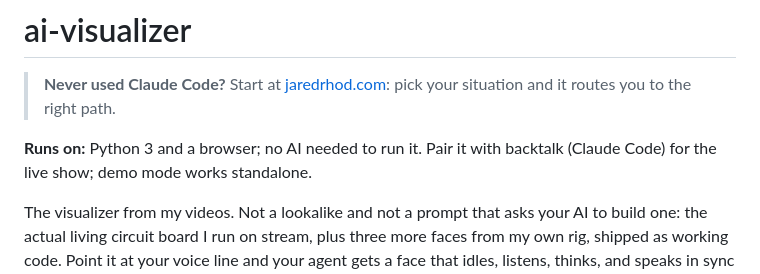
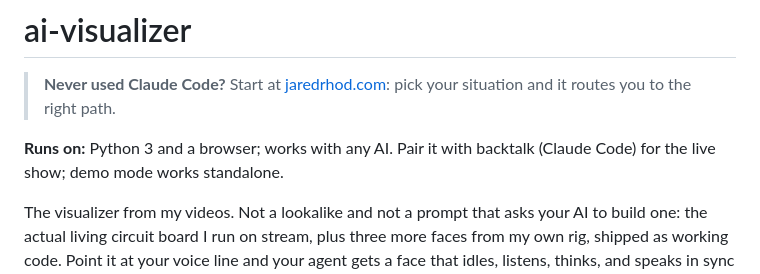
Before and after one commit to FryD420/ai-visualizer, a Markdown page: README.md, the part around the change. Drawn GitHub-style.

Commit message:
README: reword Runs on line (works with any AI)

```diff
--- a/README.md
+++ b/README.md
@@ -2,7 +2,7 @@
 
 > **Never used Claude Code?** Start at [jaredrhod.com](https://jaredrhod.com): pick your situation and it routes you to the right path.
 
-**Runs on:** Python 3 and a browser; no AI needed to run it. Pair it with backtalk (Claude Code) for the live show; demo mode works standalone.
+**Runs on:** Python 3 and a browser; works with any AI. Pair it with backtalk (Claude Code) for the live show; demo mode works standalone.
 
 The visualizer from my videos. Not a lookalike and not a prompt that asks your AI to build one: the actual living circuit board I run on stream, plus three more faces from my own rig, shipped as working code. Point it at your voice line and your agent gets a face that idles, listens, thinks, and speaks in sync with the real conversation.
 
```
